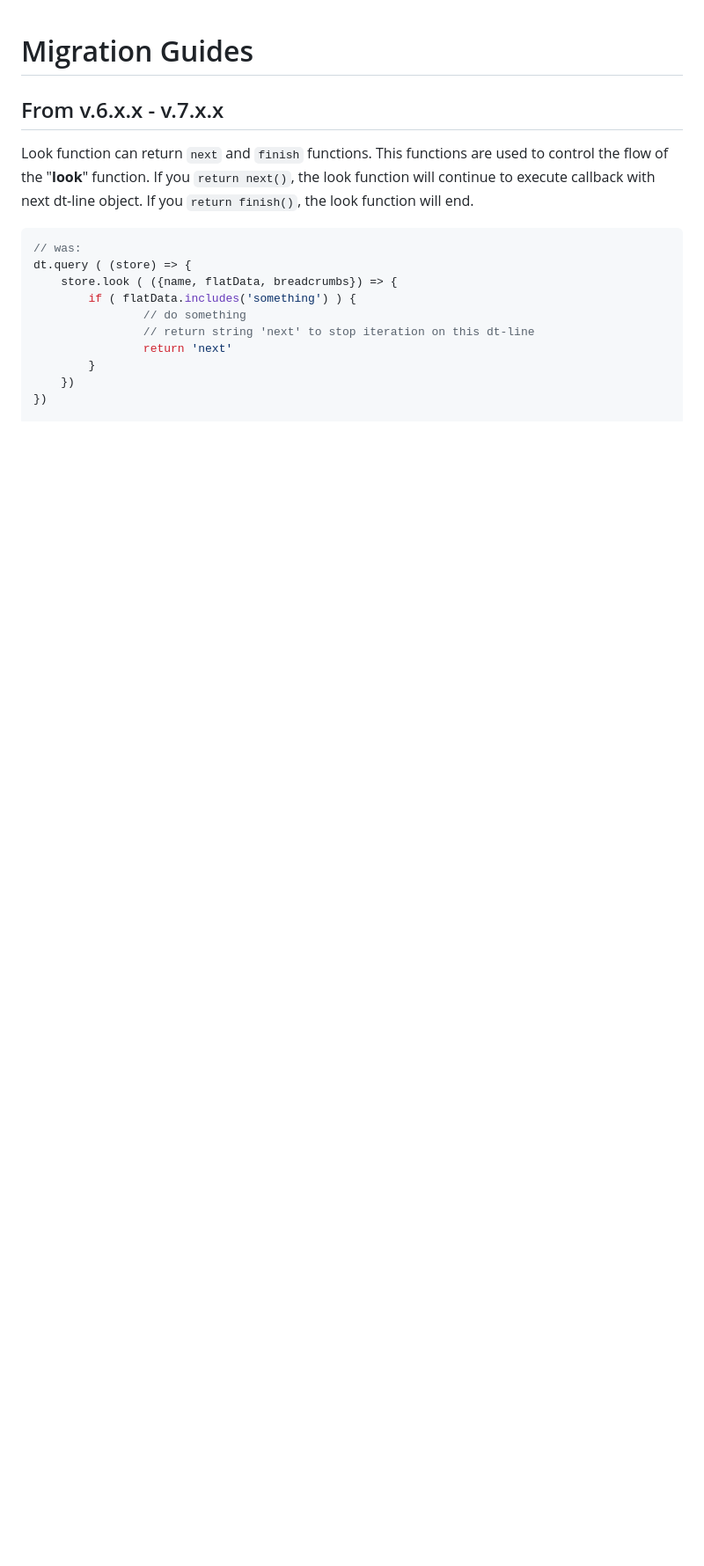
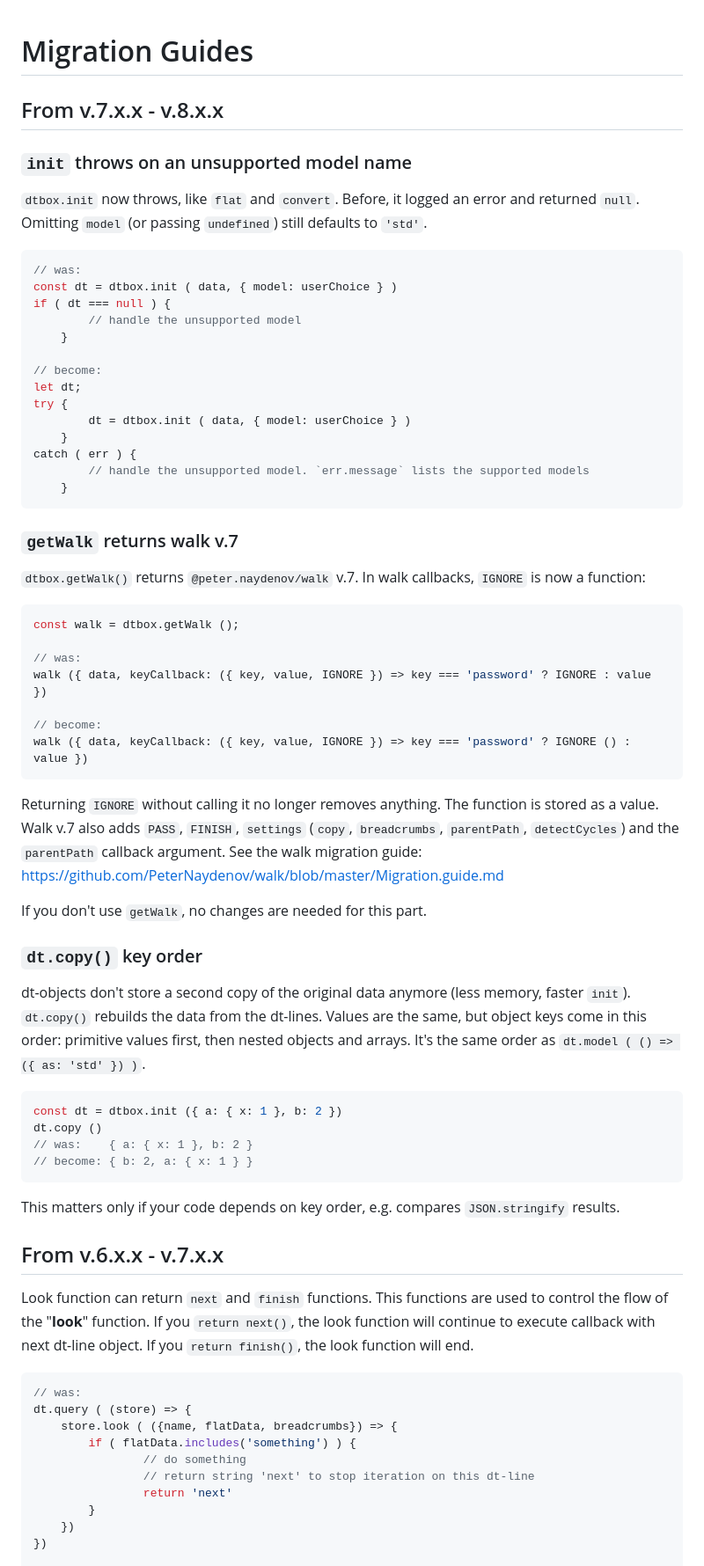
Before and after one commit to PeterNaydenov/dt-toolbox, a Markdown page: Migration.guide.md, the part around the change. Shown at 88% size. GitHub-like rendering; blank space fills up the shorter version.

````diff
--- a/Migration.guide.md
+++ b/Migration.guide.md
@@ -1,4 +1,57 @@
 # Migration Guides
+
+## From v.7.x.x  - v.8.x.x
+
+### `init` throws on an unsupported model name
+`dtbox.init` now throws, like `flat` and `convert`. Before, it logged an error and returned `null`. Omitting `model` (or passing `undefined`) still defaults to `'std'`.
+
+```js
+// was:
+const dt = dtbox.init ( data, { model: userChoice } )
+if ( dt === null ) {
+        // handle the unsupported model
+    }
+
+// become:
+let dt;
+try {
+        dt = dtbox.init ( data, { model: userChoice } )
+    }
+catch ( err ) {
+        // handle the unsupported model. `err.message` lists the supported models
+    }
+```
+
+### `getWalk` returns walk v.7
+`dtbox.getWalk()` returns `@peter.naydenov/walk` v.7. In walk callbacks, `IGNORE` is now a function:
+
+```js
+const walk = dtbox.getWalk ();
+
+// was:
+walk ({ data, keyCallback: ({ key, value, IGNORE }) => key === 'password' ? IGNORE : value })
+
+// become:
+walk ({ data, keyCallback: ({ key, value, IGNORE }) => key === 'password' ? IGNORE () : value })
+```
+
+Returning `IGNORE` without calling it no longer removes anything. The function is stored as a value. Walk v.7 also adds `PASS`, `FINISH`, `settings` (`copy`, `breadcrumbs`, `parentPath`, `detectCycles`) and the `parentPath` callback argument. See the walk migration guide: https://github.com/PeterNaydenov/walk/blob/master/Migration.guide.md
+
+If you don't use `getWalk`, no changes are needed for this part.
+
+### `dt.copy()` key order
+dt-objects don't store a second copy of the original data anymore (less memory, faster `init`). `dt.copy()` rebuilds the data from the dt-lines. Values are the same, but object keys come in this order: primitive values first, then nested objects and arrays. It's the same order as `dt.model ( () => ({ as: 'std' }) )`.
+
+```js
+const dt = dtbox.init ({ a: { x: 1 }, b: 2 })
+dt.copy ()
+// was:    { a: { x: 1 }, b: 2 }
+// become: { b: 2, a: { x: 1 } }
+```
+
+This matters only if your code depends on key order, e.g. compares `JSON.stringify` results.
+
+
 
 ## From v.6.x.x  - v.7.x.x
 Look function can return `next` and `finish` functions. This functions are used to control the flow of the "**look**" function. If you `return next()`, the look function will continue to execute callback with next dt-line object. If you `return finish()`, the look function will end.
````
